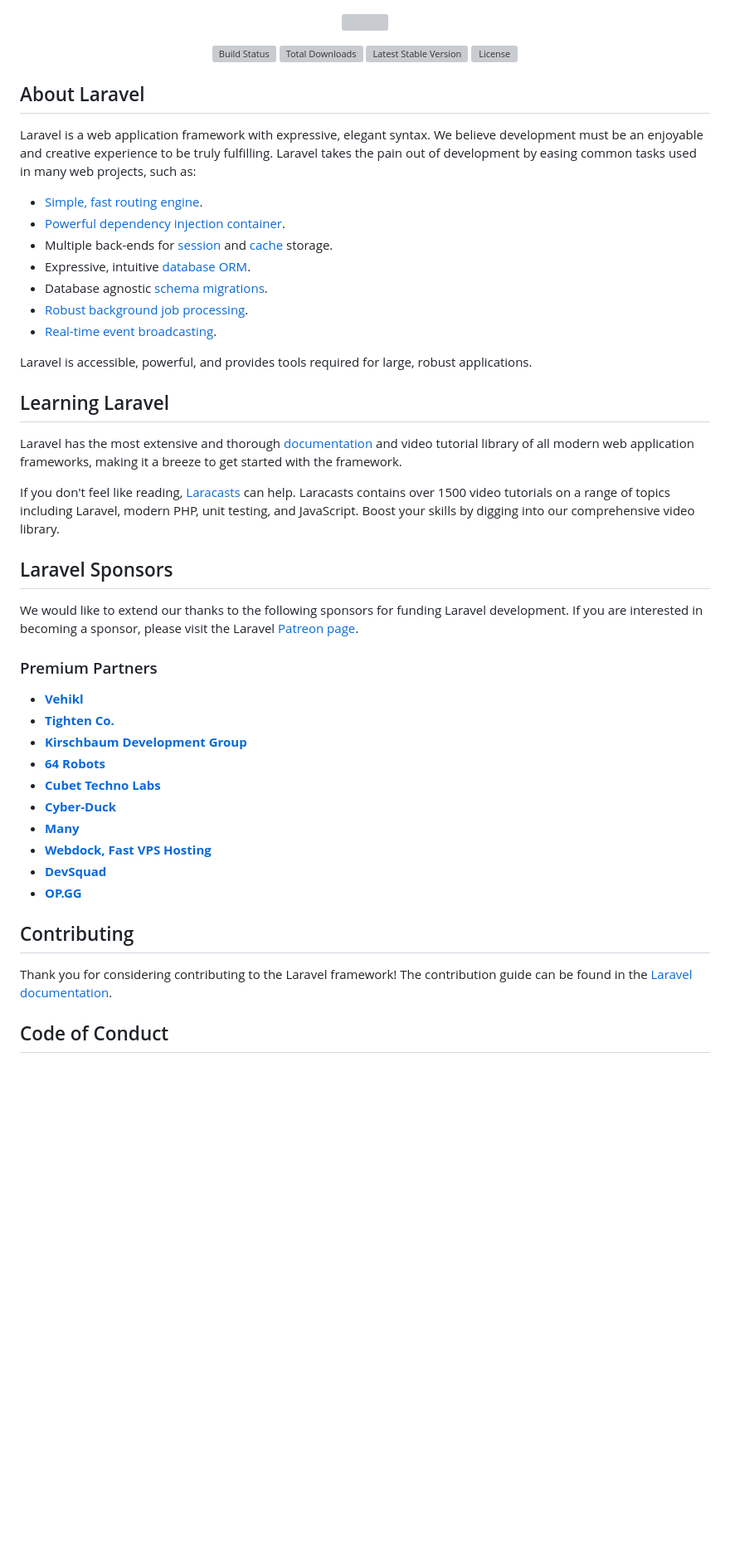
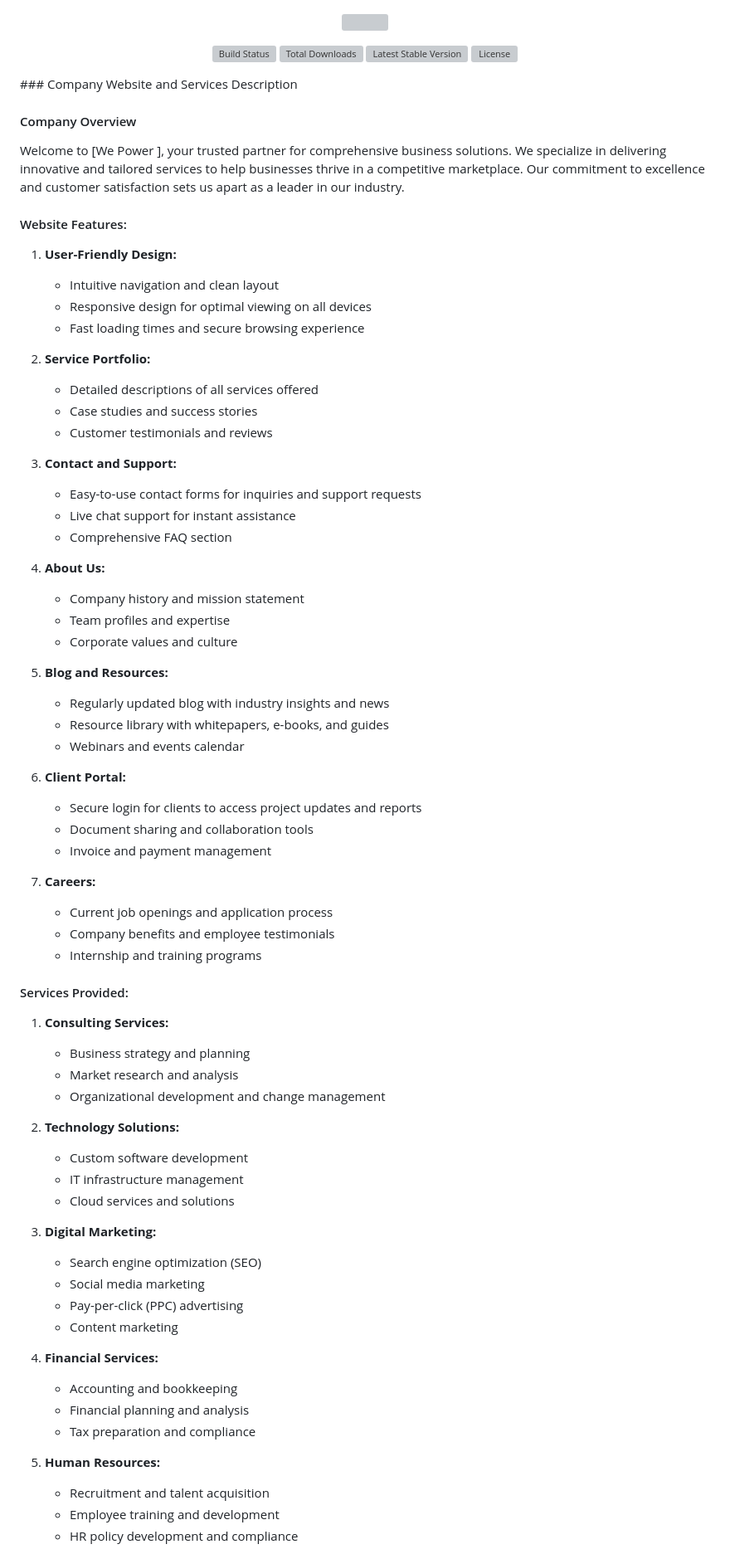
Before and after one commit to Yosri272/about-company-wepower, a Markdown page: README.md, the part around the change printed below. Shown: that part at 83% size. Rendered like a GitHub page; blank space fills up the shorter version; grey boxes are pictures that could not be loaded.

```diff
--- a/README.md
+++ b/README.md
@@ -6,47 +6,72 @@
 <a href="https://packagist.org/packages/laravel/framework"><img src="https://poser.pugx.org/laravel/framework/v/stable.svg" alt="Latest Stable Version"></a>
 <a href="https://packagist.org/packages/laravel/framework"><img src="https://poser.pugx.org/laravel/framework/license.svg" alt="License"></a>
 </p>
+### Company Website and Services Description
 
-## About Laravel
+#### Company Overview
+Welcome to [We Power ], your trusted partner for comprehensive business solutions. We specialize in delivering innovative and tailored services to help businesses thrive in a competitive marketplace. Our commitment to excellence and customer satisfaction sets us apart as a leader in our industry.
 
-Laravel is a web application framework with expressive, elegant syntax. We believe development must be an enjoyable and creative experience to be truly fulfilling. Laravel takes the pain out of development by easing common tasks used in many web projects, such as:
+#### Website Features:
+1. **User-Friendly Design:**
+   - Intuitive navigation and clean layout
+   - Responsive design for optimal viewing on all devices
+   - Fast loading times and secure browsing experience
 
-- [Simple, fast routing engine](https://laravel.com/docs/routing).
-- [Powerful dependency injection container](https://laravel.com/docs/container).
-- Multiple back-ends for [session](https://laravel.com/docs/session) and [cache](https://laravel.com/docs/cache) storage.
-- Expressive, intuitive [database ORM](https://laravel.com/docs/eloquent).
-- Database agnostic [schema migrations](https://laravel.com/docs/migrations).
-- [Robust background job processing](https://laravel.com/docs/queues).
-- [Real-time event broadcasting](https://laravel.com/docs/broadcasting).
+2. **Service Portfolio:**
+   - Detailed descriptions of all services offered
+   - Case studies and success stories
+   - Customer testimonials and reviews
 
-Laravel is accessible, powerful, and provides tools required for large, robust applications.
+3. **Contact and Support:**
+   - Easy-to-use contact forms for inquiries and support requests
+   - Live chat support for instant assistance
+   - Comprehensive FAQ section
 
-## Learning Laravel
+4. **About Us:**
+   - Company history and mission statement
+   - Team profiles and expertise
+   - Corporate values and culture
 
-Laravel has the most extensive and thorough [documentation](https://laravel.com/docs) and video tutorial library of all modern web application frameworks, making it a breeze to get started with the framework.
+5. **Blog and Resources:**
+   - Regularly updated blog with industry insights and news
+   - Resource library with whitepapers, e-books, and guides
+   - Webinars and events calendar
 
-If you don't feel like reading, [Laracasts](https://laracasts.com) can help. Laracasts contains over 1500 video tutorials on a range of topics including Laravel, modern PHP, unit testing, and JavaScript. Boost your skills by digging into our comprehensive video library.
+6. **Client Portal:**
+   - Secure login for clients to access project updates and reports
+   - Document sharing and collaboration tools
+   - Invoice and payment management
 
-## Laravel Sponsors
+7. **Careers:**
+   - Current job openings and application process
+   - Company benefits and employee testimonials
+   - Internship and training programs
 
-We would like to extend our thanks to the following sponsors for funding Laravel development. If you are interested in becoming a sponsor, please visit the Laravel [Patreon page](https://patreon.com/taylorotwell).
+#### Services Provided:
 
-### Premium Partners
+1. **Consulting Services:**
+   - Business strategy and planning
+   - Market research and analysis
+   - Organizational development and change management
 
-- **[Vehikl](https://vehikl.com/)**
-- **[Tighten Co.](https://tighten.co)**
-- **[Kirschbaum Development Group](https://kirschbaumdevelopment.com)**
-- **[64 Robots](https://64robots.com)**
-- **[Cubet Techno Labs](https://cubettech.com)**
-- **[Cyber-Duck](https://cyber-duck.co.uk)**
-- **[Many](https://www.many.co.uk)**
-- **[Webdock, Fast VPS Hosting](https://www.webdock.io/en)**
-- **[DevSquad](https://devsquad.com)**
-- **[OP.GG](https://op.gg)**
+2. **Technology Solutions:**
+   - Custom software development
+   - IT infrastructure management
+   - Cloud services and solutions
 
-## Contributing
+3. **Digital Marketing:**
+   - Search engine optimization (SEO)
+   - Social media marketing
+   - Pay-per-click (PPC) advertising
+   - Content marketing
 
-Thank you for considering contributing to the Laravel framework! The contribution guide can be found in the [Laravel documentation](https://laravel.com/docs/contributions).
+4. **Financial Services:**
+   - Accounting and bookkeeping
+   - Financial planning and analysis
+   - Tax preparation and compliance
 
-## Code of Conduct
+5. **Human Resources:**
+   - Recruitment and talent acquisition
+   - Employee training and development
+   - HR policy development and compliance
 
```
Also changed, not shown: other parts of README.md (+21 -5 lines).
